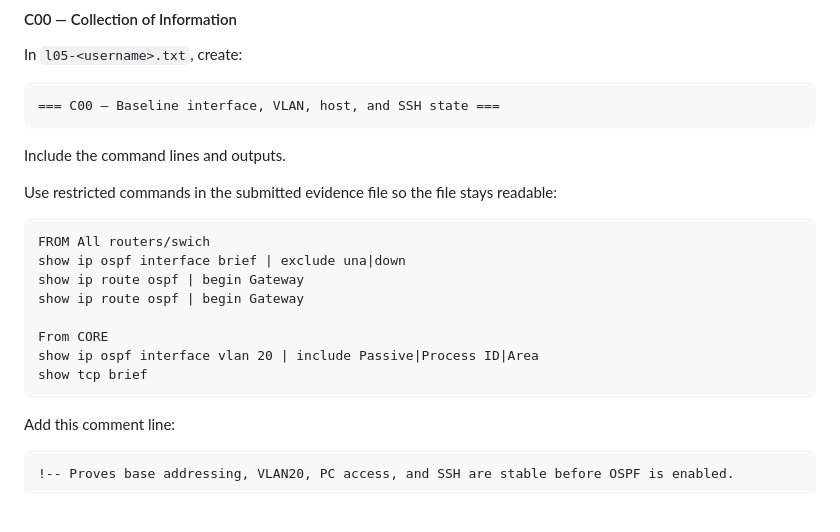
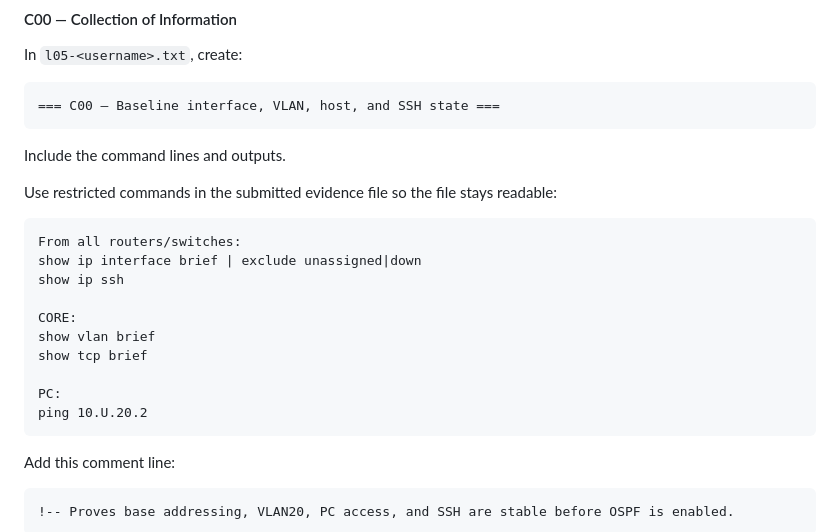
Before and after one commit to ayalac1111/Networking-Courses, a Markdown page: 26s-cst8371/labs/l05-ospf-fundamentals.md, the part around the change. Drawn GitHub-style; blank space fills up the shorter version.

Commit message:
docs(l05): Updated C0 commands

````diff
--- a/26s-cst8371/labs/l05-ospf-fundamentals.md
+++ b/26s-cst8371/labs/l05-ospf-fundamentals.md
@@ -156,14 +156,16 @@ Include the command lines and outputs.
 Use restricted commands in the submitted evidence file so the file stays readable:
 
 ```plaintext
-FROM All routers/swich
-show ip ospf interface brief | exclude una|down
-show ip route ospf | begin Gateway
-show ip route ospf | begin Gateway
+From all routers/switches:
+show ip interface brief | exclude unassigned|down
+show ip ssh
 
-From CORE
-show ip ospf interface vlan 20 | include Passive|Process ID|Area
+CORE:
+show vlan brief
 show tcp brief
+
+PC:
+ping 10.U.20.2
 ```
 
 Add this comment line:
````
